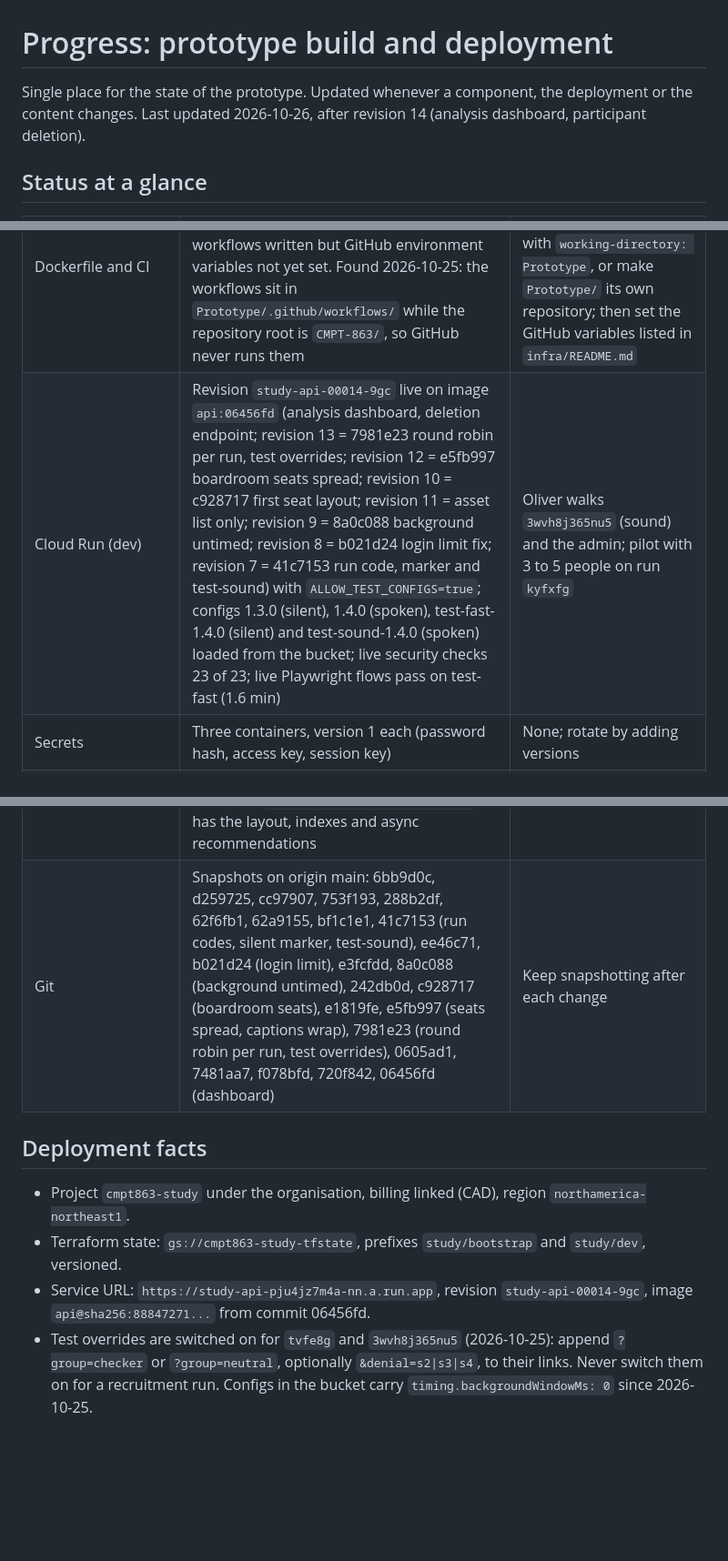
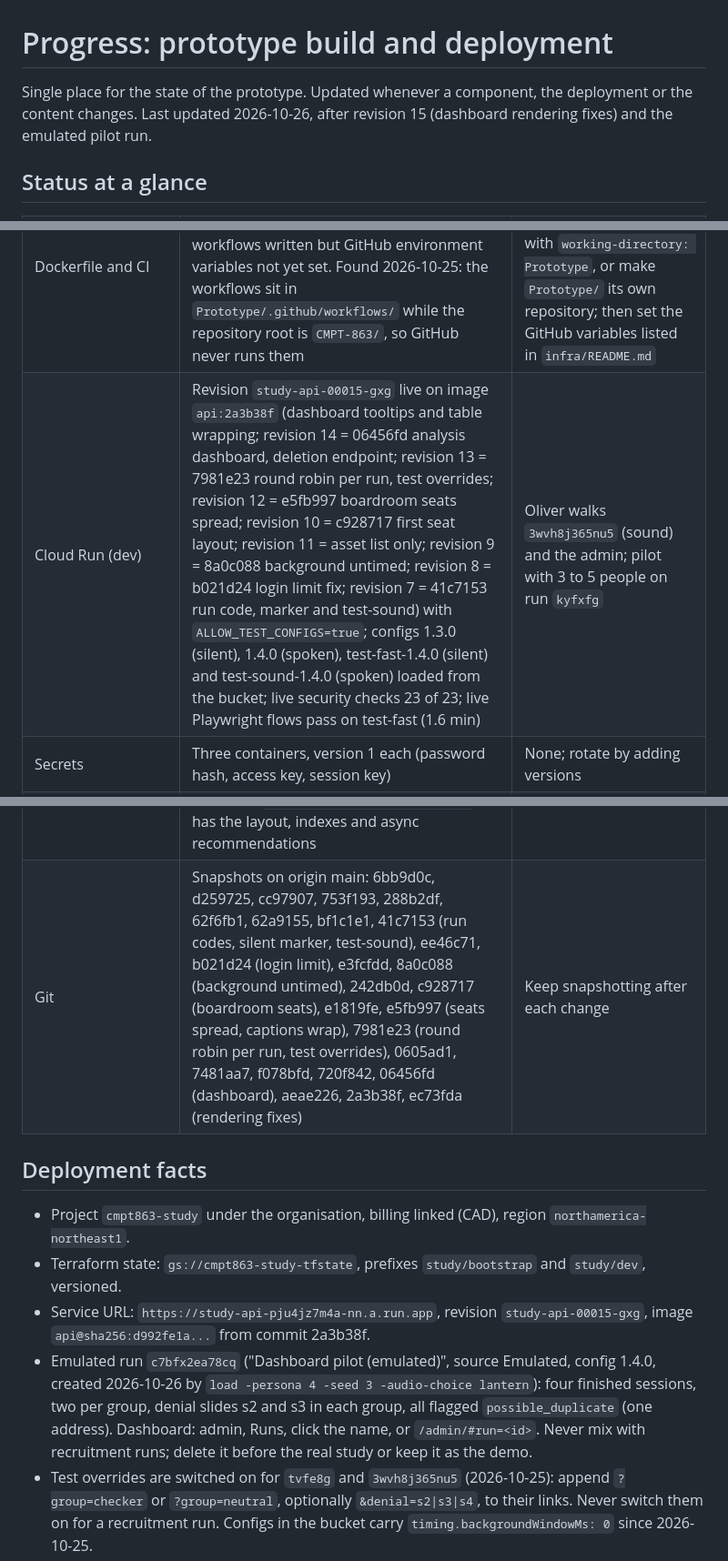
Before and after one commit to OliverStutz/CMPT-863, a Markdown page: Prototype/05 - Progress.md, 3 parts joined by grey strips. Shown at 91% size. GitHub-like rendering; blank space fills up the shorter version.

Commit message:
Prototype: tracker records the emulated pilot run and the first live dashboard check
Co-Authored-By: Claude Fable 5.1 <noreply@anthropic.com>
Claude-Session: https://claude.ai/code/session_019fmu3BGbg41BxSuuEM4n16

```diff
--- a/Prototype/05 - Progress.md
+++ b/Prototype/05 - Progress.md
@@ -1,6 +1,6 @@
 # Progress: prototype build and deployment
 
-Single place for the state of the prototype. Updated whenever a component, the deployment or the content changes. Last updated 2026-10-26, after revision 14 (analysis dashboard, participant deletion).
+Single place for the state of the prototype. Updated whenever a component, the deployment or the content changes. Last updated 2026-10-26, after revision 15 (dashboard rendering fixes) and the emulated pilot run.
 
 ## Status at a glance
 
@@ -13,19 +13,20 @@ Single place for the state of the prototype. Updated whenever a component, the d
 | Admin app (`apps/admin`) | Built, integrated and deployed behind the URL gate and password; 45 unit tests; per-run analysis dashboard (`#run=<id>`, charts with table twins, hypothesis cards, filters, JSON download) and participant deletion in the drawer (2026-10-26); marks configs without an audio manifest "no audio: silent clips" (Configs tab, Runs table, new-run select); login limit counts only wrong passwords (2026-10-25) | Config upload tab is read-only for now |
 | Terraform (`infra/terraform`) | Bootstrap and dev applied, 86 resources; state in the bucket | Prod environment once a second project exists |
 | Dockerfile and CI | Image builds and runs; current image `api:41c7153` (digest in `envs/dev/terraform.tfvars`); GitHub workflows written but GitHub environment variables not yet set. Found 2026-10-25: the workflows sit in `Prototype/.github/workflows/` while the repository root is `CMPT-863/`, so GitHub never runs them | Decide with Oliver: move them to `/.github/workflows/` with `working-directory: Prototype`, or make `Prototype/` its own repository; then set the GitHub variables listed in `infra/README.md` |
-| Cloud Run (dev) | Revision `study-api-00014-9gc` live on image `api:06456fd` (analysis dashboard, deletion endpoint; revision 13 = 7981e23 round robin per run, test overrides; revision 12 = e5fb997 boardroom seats spread; revision 10 = c928717 first seat layout; revision 11 = asset list only; revision 9 = 8a0c088 background untimed; revision 8 = b021d24 login limit fix; revision 7 = 41c7153 run code, marker and test-sound) with `ALLOW_TEST_CONFIGS=true`; configs 1.3.0 (silent), 1.4.0 (spoken), test-fast-1.4.0 (silent) and test-sound-1.4.0 (spoken) loaded from the bucket; live security checks 23 of 23; live Playwright flows pass on test-fast (1.6 min) | Oliver walks `3wvh8j365nu5` (sound) and the admin; pilot with 3 to 5 people on run `kyfxfg` |
+| Cloud Run (dev) | Revision `study-api-00015-gxg` live on image `api:2a3b38f` (dashboard tooltips and table wrapping; revision 14 = 06456fd analysis dashboard, deletion endpoint; revision 13 = 7981e23 round robin per run, test overrides; revision 12 = e5fb997 boardroom seats spread; revision 10 = c928717 first seat layout; revision 11 = asset list only; revision 9 = 8a0c088 background untimed; revision 8 = b021d24 login limit fix; revision 7 = 41c7153 run code, marker and test-sound) with `ALLOW_TEST_CONFIGS=true`; configs 1.3.0 (silent), 1.4.0 (spoken), test-fast-1.4.0 (silent) and test-sound-1.4.0 (spoken) loaded from the bucket; live security checks 23 of 23; live Playwright flows pass on test-fast (1.6 min) | Oliver walks `3wvh8j365nu5` (sound) and the admin; pilot with 3 to 5 people on run `kyfxfg` |
 | Secrets | Three containers, version 1 each (password hash, access key, session key) | None; rotate by adding versions |
 | Content in the bucket | Mirrored from `content/` (configs, schema, slides, audio 1.4.0 and test-sound-1.4.0 with manifests, samples, VLM drafts); only the allowlisted paths are reachable through the service | Re-mirror after any content change: `gcloud storage rsync content gs://cmpt863-study-content --recursive --exclude='.*/\.cache/.*|.*\.py$'` |
 | TTS tool, content lint | Built; 18 and 11 tests pass; lint on v1.4: 0 failures. Audio set `content/audio/1.4.0/` (23 clips, 6 min 53 s, about USD 0.11) with voices CISO en-US-Neural2-J, chair en-US-Neural2-F, member en-US-Neural2-E (picked without listening). Samples in `content/audio/samples/`. Denials padded to their reasons on all three slides (s2 15.6 s, s3 17.3 s, s4 17.0 s); lint with manifest: 0 failures, 0 warnings; audio set 6 min 58 s | Oliver listens to the samples and confirms or changes the voices; `tools/tts` regenerates from cache |
 | End-to-end tests | `e2e/` Playwright (Firefox, muted) and `e2e/security.sh` (23 checks); pass locally on the fast and the real timing, and live on the fast config; a live run on test-sound-1.4.0 (real MP3 playback in Firefox) on 2026-10-25 finished both participant sessions (checker and neutral, run `vc3fnmfbuwf4`, every clip played to its end) but timed out on the final admin step: the page snapshot shows the admin login box with "Too many attempts", the old limiter (fixed in revision 8); the rerun after revision 12 passed in 12.5 min (both groups, admin view, export, leak check) | Run live on the real timing before the pilot (about 15 min per session) |
 | Load test and concurrency review | Done. `load/` generator; results: 50 sessions clean on memory and emulator; a 200-session burst failed 1,084 consents on the allocation counter, fixed by a per-instance gate in the Firestore store; 200 and 400 bursts then clean, event p99 under 2 ms on the emulator, groups and denial slides balanced. `reports/concurrency-review.md` has the layout, indexes and async recommendations | Later: parallel streamed export before 1,000 sessions; use or drop the three composite indexes |
-| Git | Snapshots on origin main: 6bb9d0c, d259725, cc97907, 753f193, 288b2df, 62f6fb1, 62a9155, bf1c1e1, 41c7153 (run codes, silent marker, test-sound), ee46c71, b021d24 (login limit), e3fcfdd, 8a0c088 (background untimed), 242db0d, c928717 (boardroom seats), e1819fe, e5fb997 (seats spread, captions wrap), 7981e23 (round robin per run, test overrides), 0605ad1, 7481aa7, f078bfd, 720f842, 06456fd (dashboard) | Keep snapshotting after each change |
+| Git | Snapshots on origin main: 6bb9d0c, d259725, cc97907, 753f193, 288b2df, 62f6fb1, 62a9155, bf1c1e1, 41c7153 (run codes, silent marker, test-sound), ee46c71, b021d24 (login limit), e3fcfdd, 8a0c088 (background untimed), 242db0d, c928717 (boardroom seats), e1819fe, e5fb997 (seats spread, captions wrap), 7981e23 (round robin per run, test overrides), 0605ad1, 7481aa7, f078bfd, 720f842, 06456fd (dashboard), aeae226, 2a3b38f, ec73fda (rendering fixes) | Keep snapshotting after each change |
 
 ## Deployment facts
 
 - Project `cmpt863-study` under the organisation, billing linked (CAD), region `northamerica-northeast1`.
 - Terraform state: `gs://cmpt863-study-tfstate`, prefixes `study/bootstrap` and `study/dev`, versioned.
-- Service URL: `https://study-api-pju4jz7m4a-nn.a.run.app`, revision `study-api-00014-9gc`, image `api@sha256:88847271...` from commit 06456fd.
+- Service URL: `https://study-api-pju4jz7m4a-nn.a.run.app`, revision `study-api-00015-gxg`, image `api@sha256:d992fe1a...` from commit 2a3b38f.
+- Emulated run `c7bfx2ea78cq` ("Dashboard pilot (emulated)", source Emulated, config 1.4.0, created 2026-10-26 by `load -persona 4 -seed 3 -audio-choice lantern`): four finished sessions, two per group, denial slides s2 and s3 in each group, all flagged `possible_duplicate` (one address). Dashboard: admin, Runs, click the name, or `/admin/#run=<id>`. Never mix with recruitment runs; delete it before the real study or keep it as the demo.
 - Test overrides are switched on for `tvfe8g` and `3wvh8j365nu5` (2026-10-25): append `?group=checker` or `?group=neutral`, optionally `&denial=s2|s3|s4`, to their links. Never switch them on for a recruitment run. Configs in the bucket carry `timing.backgroundWindowMs: 0` since 2026-10-25.
 - Rate limits are in memory per instance and keyed by client address (`TRUSTED_PROXY_HOPS=1`, so the address is the real client). Oliver's browser and this machine's test runs share one public address: five wrong admin passwords in 15 minutes lock that address out of the admin login, and 30 session creations in an hour from one address are refused (bot defence, section 6). Do not run the Playwright flows, `security.sh` or the load generator from the same network while someone walks the study. A new revision starts with empty limiters.
 - Runs: `kyfxfg` ("Pilot 1.4.0", config 1.4.0, real timing and spoken audio, link `https://study-api-pju4jz7m4a-nn.a.run.app/s/kyfxfg`); `tvfe8g` (renamed 2026-10-25 "Fast walk-through (silent clips, for e2e)", test-fast-1.4.0, no audio by design, link `.../s/tvfe8g`); `3wvh8j365nu5` (created 2026-10-25, "Walk-through with sound", test-sound-1.4.0: real clips, 2 s views, about 7 min, link `https://study-api-pju4jz7m4a-nn.a.run.app/s/3wvh8j365nu5`). New runs get 12-character codes (`RUN_CODE_LENGTH`); the two 6-character codes predate that. Admin: `https://study-api-pju4jz7m4a-nn.a.run.app/admin/?k=<access key>` once per browser, then the password; both in the credentials file.
```
Also changed, not shown: other parts of Prototype/05 - Progress.md (+1 -1 lines).
